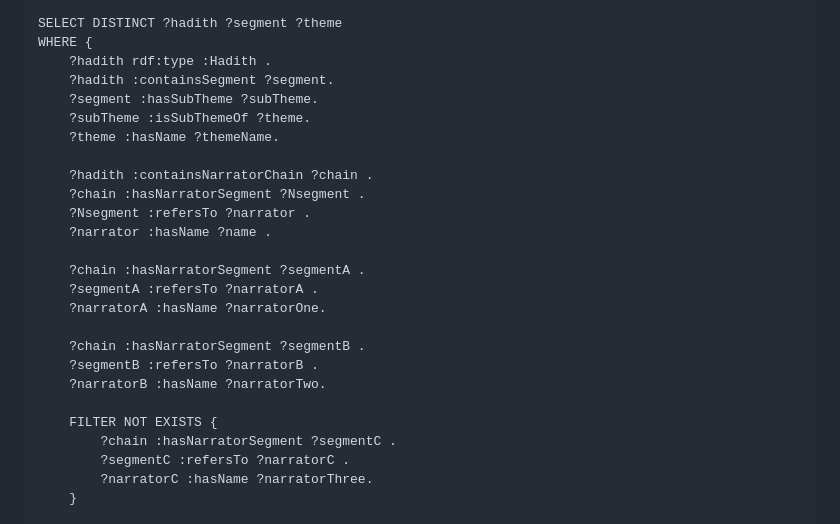
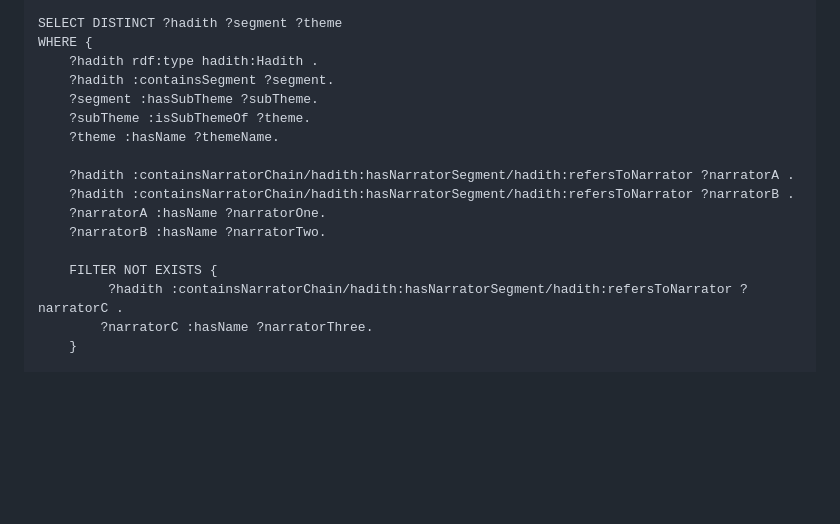
Before and after one commit to A-Kamran/SemanticTafsir, a Markdown page: CompetencyQuestionsAndSPARQLQueries.md, the part around the change printed below. Rendered like a GitHub page; blank space fills up the shorter version.

```diff
--- a/CompetencyQuestionsAndSPARQLQueries.md
+++ b/CompetencyQuestionsAndSPARQLQueries.md
@@ -318,28 +319,19 @@ PREFIX rdf: <http://www.w3.org/1999/02/22-rdf-syntax-ns#>
 
 SELECT DISTINCT ?hadith ?segment ?theme
 WHERE {
-    ?hadith rdf:type :Hadith .
+    ?hadith rdf:type hadith:Hadith .
     ?hadith :containsSegment ?segment.
     ?segment :hasSubTheme ?subTheme.
     ?subTheme :isSubThemeOf ?theme.
     ?theme :hasName ?themeName.
 
-    ?hadith :containsNarratorChain ?chain .
-    ?chain :hasNarratorSegment ?Nsegment .
-    ?Nsegment :refersTo ?narrator .
-    ?narrator :hasName ?name .
-
-    ?chain :hasNarratorSegment ?segmentA .
-    ?segmentA :refersTo ?narratorA .
+    ?hadith :containsNarratorChain/hadith:hasNarratorSegment/hadith:refersToNarrator ?narratorA .
+    ?hadith :containsNarratorChain/hadith:hasNarratorSegment/hadith:refersToNarrator ?narratorB .
     ?narratorA :hasName ?narratorOne.
-
-    ?chain :hasNarratorSegment ?segmentB .
-    ?segmentB :refersTo ?narratorB .
     ?narratorB :hasName ?narratorTwo.
 
     FILTER NOT EXISTS {
-        ?chain :hasNarratorSegment ?segmentC .
-        ?segmentC :refersTo ?narratorC .
+         ?hadith :containsNarratorChain/hadith:hasNarratorSegment/hadith:refersToNarrator ?narratorC .
         ?narratorC :hasName ?narratorThree.
     }
 
```
Also changed, not shown: other parts of CompetencyQuestionsAndSPARQLQueries.md (+2 -1 lines).
